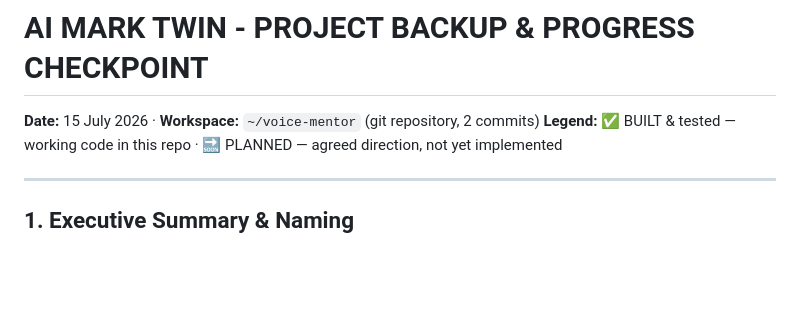
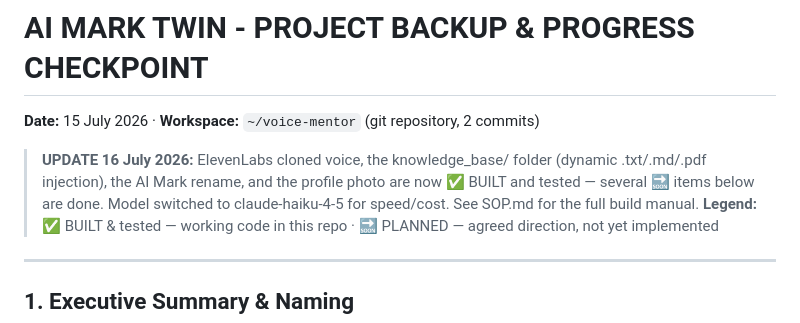
Before and after one commit to AIMarketerAI/voice-mentor, a Markdown page: BLUEPRINT.md, the part around the change. Rendered like a GitHub page; blank space fills up the shorter version.

Commit message:
Add master SOP (build & deployment blueprint); update BLUEPRINT status
Co-Authored-By: Claude Fable 5 <noreply@anthropic.com>

```diff
--- a/BLUEPRINT.md
+++ b/BLUEPRINT.md
@@ -1,6 +1,11 @@
 # AI MARK TWIN - PROJECT BACKUP & PROGRESS CHECKPOINT
 
 **Date:** 15 July 2026 · **Workspace:** `~/voice-mentor` (git repository, 2 commits)
+
+> **UPDATE 16 July 2026:** ElevenLabs cloned voice, the knowledge_base/ folder
+> (dynamic .txt/.md/.pdf injection), the AI Mark rename, and the profile photo
+> are now ✅ BUILT and tested — several 🔜 items below are done. Model switched
+> to claude-haiku-4-5 for speed/cost. See SOP.md for the full build manual.
 **Legend:** ✅ BUILT & tested — working code in this repo · 🔜 PLANNED — agreed direction, not yet implemented
 
 ---
```
Also changed, not shown: SOP.md (added, +359 -0 lines).
